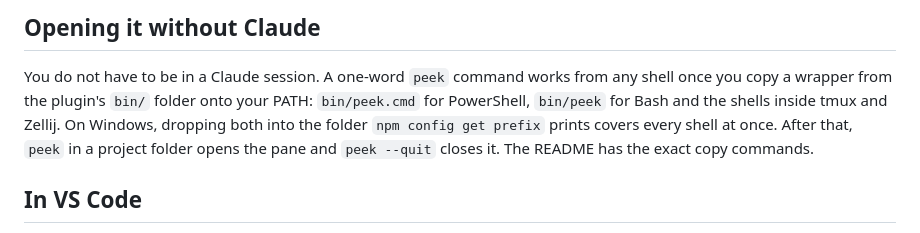
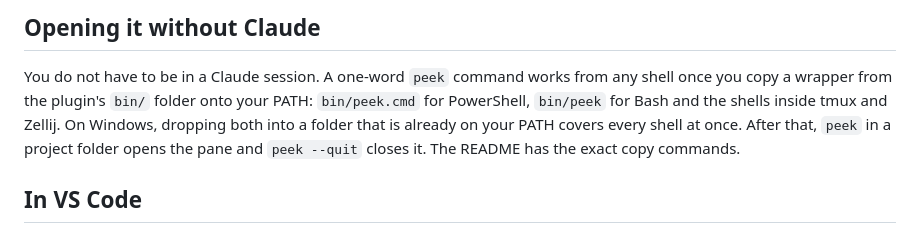
Before and after one commit to eddyficial/livepeek-plugin, a Markdown page: GETTING-STARTED.md, the part around the change. GitHub-like rendering.

```diff
--- a/GETTING-STARTED.md
+++ b/GETTING-STARTED.md
@@ -80,7 +80,7 @@ building — a phone frame around it would misrepresent it.
 You do not have to be in a Claude session. A one-word `peek` command works
 from any shell once you copy a wrapper from the plugin's `bin/` folder onto
 your PATH: `bin/peek.cmd` for PowerShell, `bin/peek` for Bash and the shells
-inside tmux and Zellij. On Windows, dropping both into the folder `npm config get prefix` prints covers
+inside tmux and Zellij. On Windows, dropping both into a folder that is already on your PATH covers
 every shell at once. After that, `peek` in a project folder opens the pane
 and `peek --quit` closes it. The README has the exact copy commands.
 
```
Also changed, not shown: README.md (+1 -3 lines).
